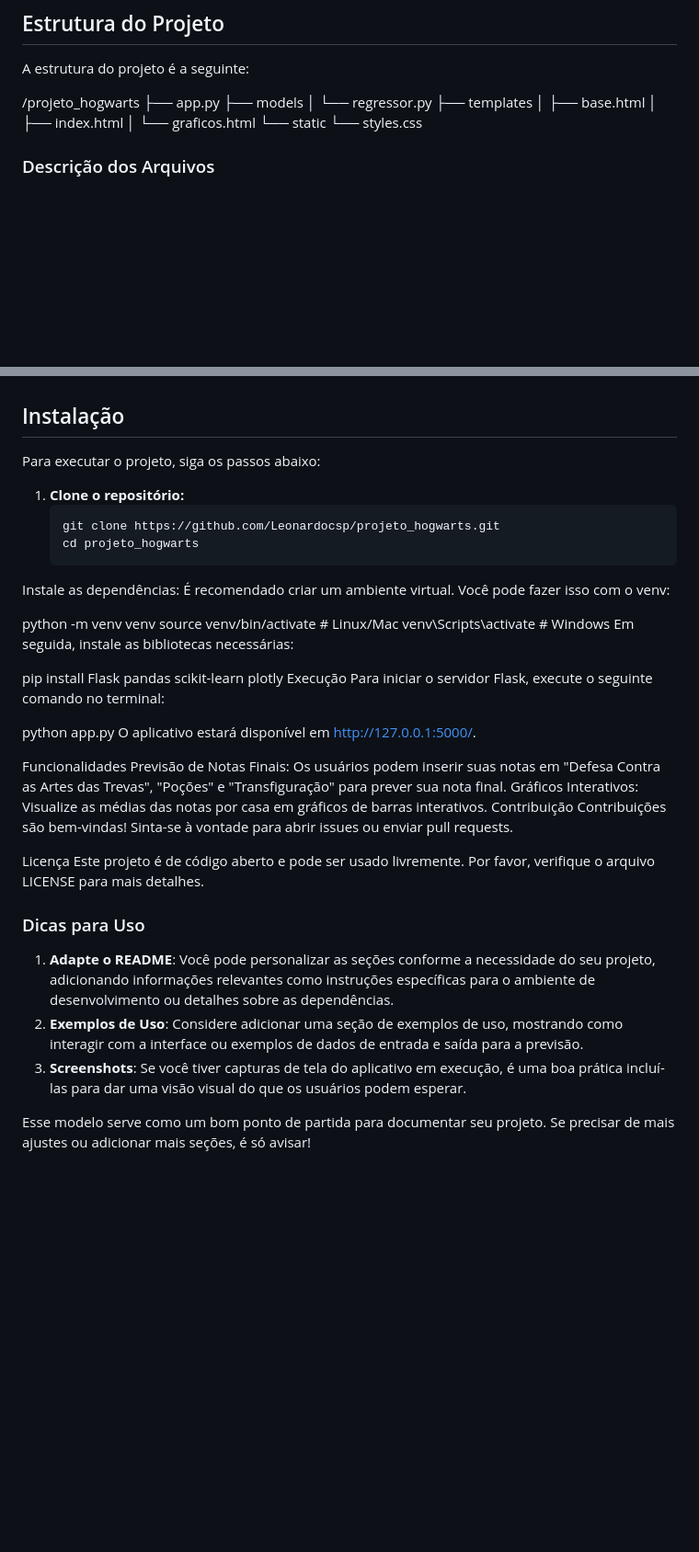
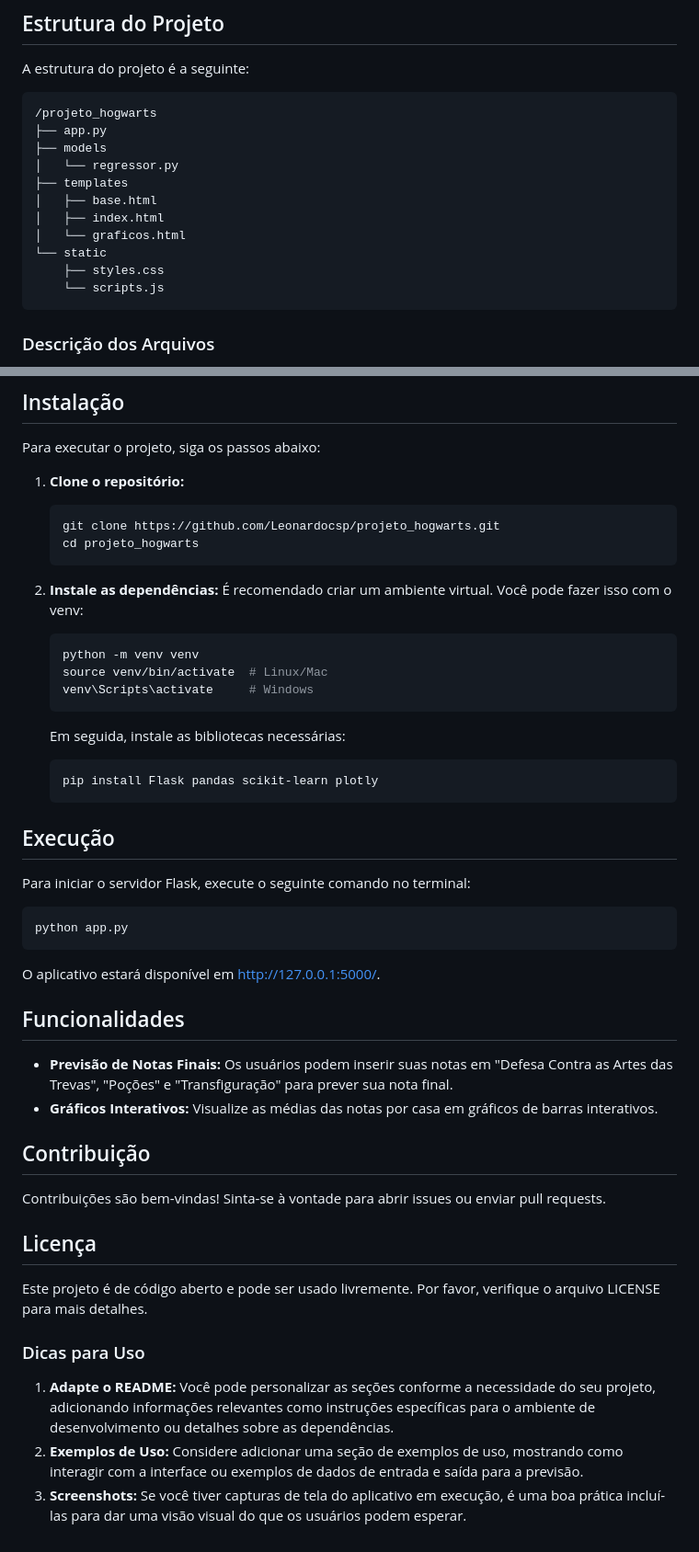
Before and after one commit to Leonardocsp/projeto_hogwarts, a Markdown page: README.md, 2 parts joined by grey strips. Shown: that part at 92% size. Rendered like a GitHub page; blank space fills up the shorter version.

````diff
--- a/README.md
+++ b/README.md
@@ -6,8 +6,19 @@ Este é um projeto desenvolvido em Python utilizando o framework Flask, que simu
 
 A estrutura do projeto é a seguinte:
 
-/projeto_hogwarts ├── app.py ├── models │ └── regressor.py ├── templates │ ├── base.html │ ├── index.html │ └── graficos.html └── static └── styles.css
-
+```
+/projeto_hogwarts
+├── app.py
+├── models
+│   └── regressor.py
+├── templates
+│   ├── base.html
+│   ├── index.html
+│   └── graficos.html
+└── static
+    ├── styles.css
+    └── scripts.js
+```
 
 ### Descrição dos Arquivos
 
@@ -30,33 +41,47 @@ Para executar o projeto, siga os passos abaixo:
    ```bash
    git clone https://github.com/Leonardocsp/projeto_hogwarts.git
    cd projeto_hogwarts
-Instale as dependências: É recomendado criar um ambiente virtual. Você pode fazer isso com o venv:
+   ```
 
-python -m venv venv
-source venv/bin/activate  # Linux/Mac
-venv\Scripts\activate     # Windows
-Em seguida, instale as bibliotecas necessárias:
+2. **Instale as dependências:** É recomendado criar um ambiente virtual. Você pode fazer isso com o venv:
 
-pip install Flask pandas scikit-learn plotly
-Execução
+   ```bash
+   python -m venv venv
+   source venv/bin/activate  # Linux/Mac
+   venv\Scripts\activate     # Windows
+   ```
+
+   Em seguida, instale as bibliotecas necessárias:
+
+   ```bash
+   pip install Flask pandas scikit-learn plotly
+   ```
+
+## Execução
+
 Para iniciar o servidor Flask, execute o seguinte comando no terminal:
 
+```bash
 python app.py
+```
+
 O aplicativo estará disponível em http://127.0.0.1:5000/.
 
-Funcionalidades
-Previsão de Notas Finais: Os usuários podem inserir suas notas em "Defesa Contra as Artes das Trevas", "Poções" e "Transfiguração" para prever sua nota final.
-Gráficos Interativos: Visualize as médias das notas por casa em gráficos de barras interativos.
-Contribuição
+## Funcionalidades
+
+- **Previsão de Notas Finais:** Os usuários podem inserir suas notas em "Defesa Contra as Artes das Trevas", "Poções" e "Transfiguração" para prever sua nota final.
+- **Gráficos Interativos:** Visualize as médias das notas por casa em gráficos de barras interativos.
+
+## Contribuição
+
 Contribuições são bem-vindas! Sinta-se à vontade para abrir issues ou enviar pull requests.
 
-Licença
+## Licença
+
 Este projeto é de código aberto e pode ser usado livremente. Por favor, verifique o arquivo LICENSE para mais detalhes.
 
 ### Dicas para Uso
 
-1. **Adapte o README**: Você pode personalizar as seções conforme a necessidade do seu projeto, adicionando informações relevantes como instruções específicas para o ambiente de desenvolvimento ou detalhes sobre as dependências.
-2. **Exemplos de Uso**: Considere adicionar uma seção de exemplos de uso, mostrando como interagir com a interface ou exemplos de dados de entrada e saída para a previsão.
-3. **Screenshots**: Se você tiver capturas de tela do aplicativo em execução, é uma boa prática incluí-las para dar uma visão visual do que os usuários podem esperar.
-
-Esse modelo serve como um bom ponto de partida para documentar seu projeto. Se precisar de mais ajustes ou adicionar mais seções, é só avisar!
+1. **Adapte o README:** Você pode personalizar as seções conforme a necessidade do seu projeto, adicionando informações relevantes como instruções específicas para o ambiente de desenvolvimento ou detalhes sobre as dependências.
+2. **Exemplos de Uso:** Considere adicionar uma seção de exemplos de uso, mostrando como interagir com a interface ou exemplos de dados de entrada e saída para a previsão.
+3. **Screenshots:** Se você tiver capturas de tela do aplicativo em execução, é uma boa prática incluí-las para dar uma visão visual do que os usuários podem esperar.
````
